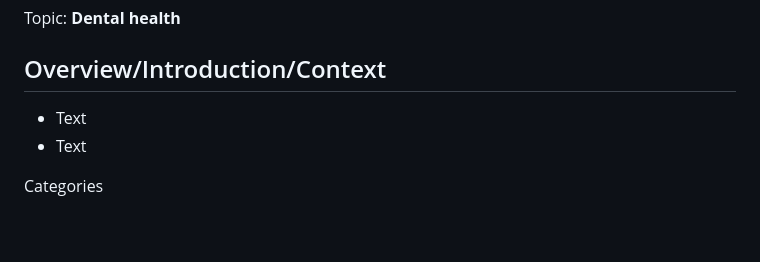
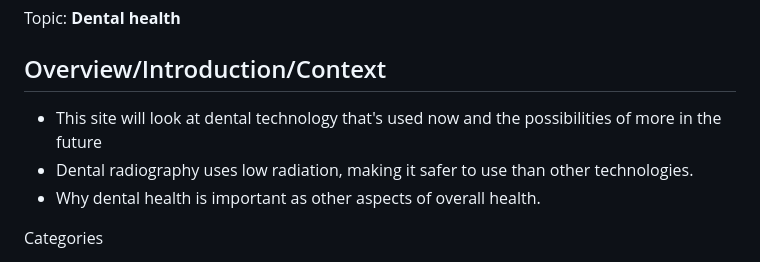
Before and after one commit to stephanief3005/sep10-freedem-project, a Markdown page: prep/content.md, the part around the change. GitHub-like rendering; blank space fills up the shorter version.

```diff
--- a/prep/content.md
+++ b/prep/content.md
@@ -2,8 +2,9 @@
 Topic: **Dental health**
 
 ## Overview/Introduction/Context
-* Text
-* Text
+* This site will look at dental technology that's used now and the possibilities of more in the future
+* Dental radiography uses low radiation, making it safer to use than other technologies.
+* Why dental health is important as other aspects of overall health.
 
 Categories
 * **Categories**
```
